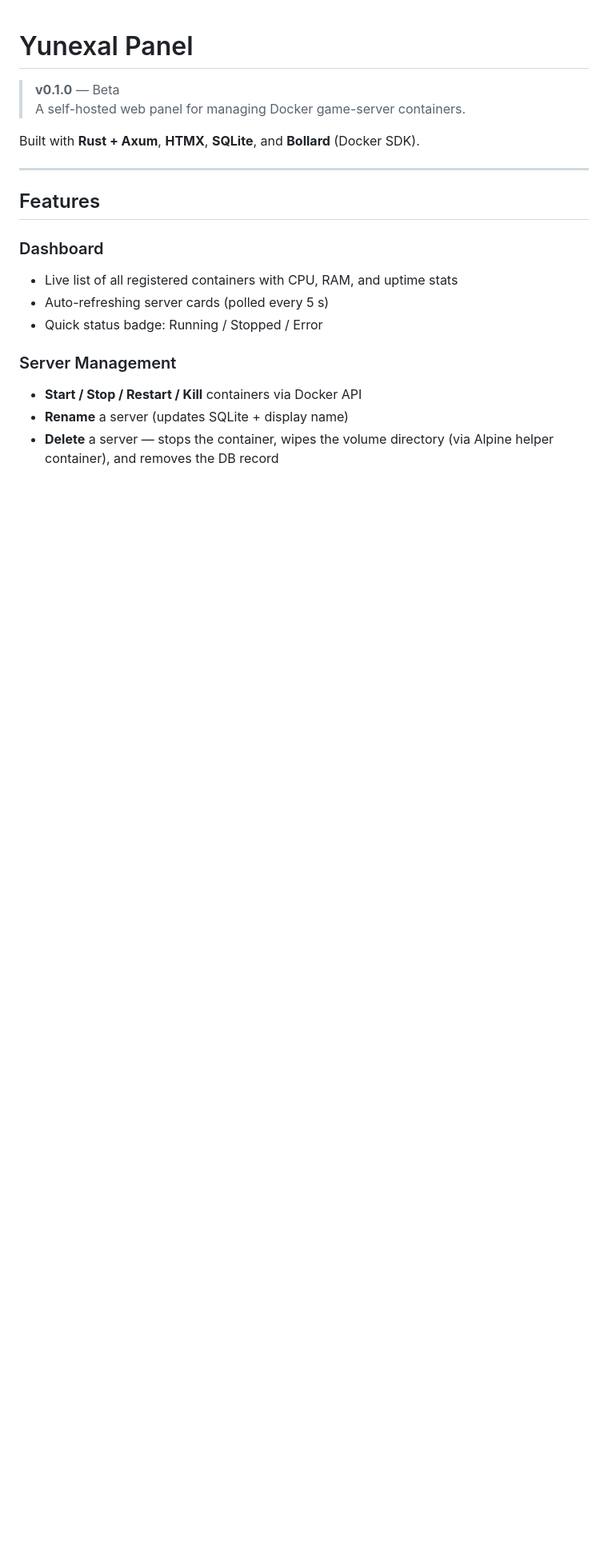
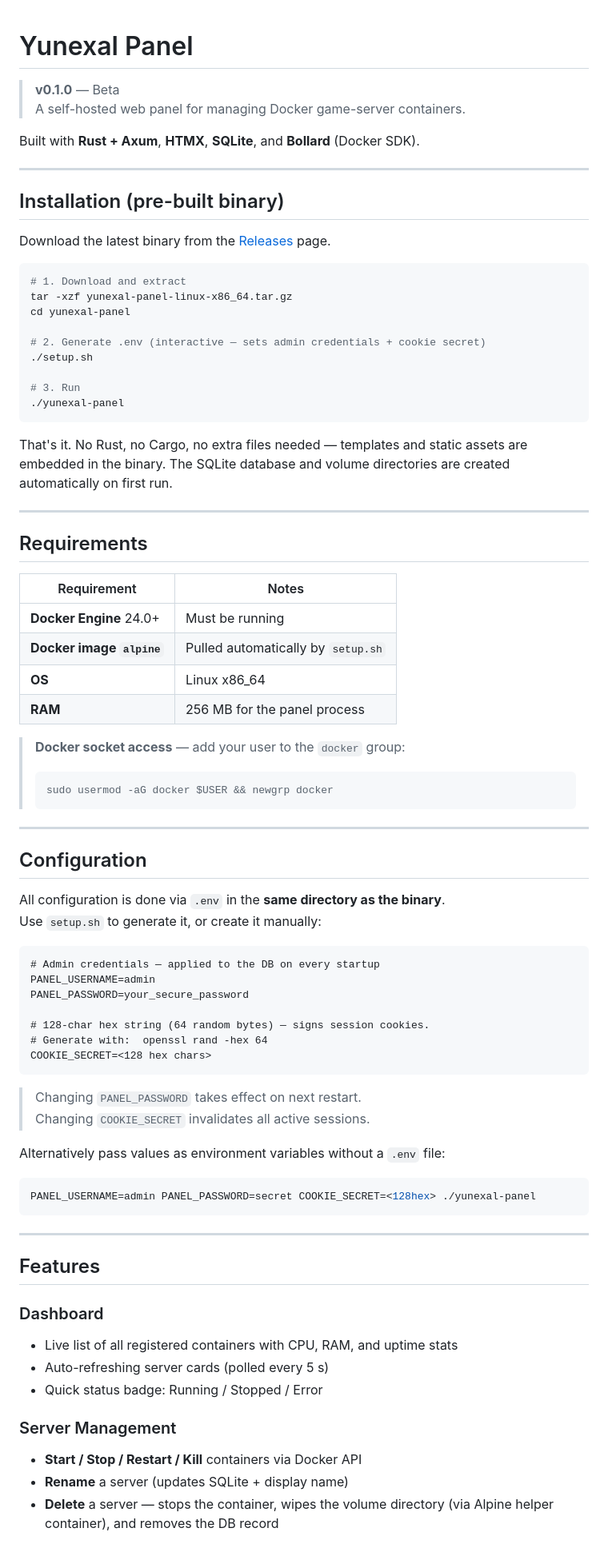
Before and after one commit to nestorchurin/yunexal-panel, a Markdown page: README.md, the part around one of its changes. Shown at 80% size. Rendered like a GitHub page; blank space fills up the shorter version.

````diff
--- a/README.md
+++ b/README.md
@@ -4,6 +4,67 @@
 > A self-hosted web panel for managing Docker game-server containers.
 
 Built with **Rust + Axum**, **HTMX**, **SQLite**, and **Bollard** (Docker SDK).
+
+---
+
+## Installation (pre-built binary)
+
+Download the latest binary from the [Releases](https://github.com/nestorchurin/yunexal-panel/releases) page.
+
+```bash
+# 1. Download and extract
+tar -xzf yunexal-panel-linux-x86_64.tar.gz
+cd yunexal-panel
+
+# 2. Generate .env (interactive — sets admin credentials + cookie secret)
+./setup.sh
+
+# 3. Run
+./yunexal-panel
+```
+
+That's it. No Rust, no Cargo, no extra files needed — templates and static assets are embedded in the binary. The SQLite database and volume directories are created automatically on first run.
+
+---
+
+## Requirements
+
+| Requirement | Notes |
+|---|---|
+| **Docker Engine** 24.0+ | Must be running |
+| **Docker image `alpine`** | Pulled automatically by `setup.sh` |
+| **OS** | Linux x86_64 |
+| **RAM** | 256 MB for the panel process |
+
+> **Docker socket access** — add your user to the `docker` group:
+> ```bash
+> sudo usermod -aG docker $USER && newgrp docker
+> ```
+
+---
+
+## Configuration
+
+All configuration is done via `.env` in the **same directory as the binary**.
+Use `setup.sh` to generate it, or create it manually:
+
+```dotenv
+# Admin credentials — applied to the DB on every startup
+PANEL_USERNAME=admin
+PANEL_PASSWORD=your_secure_password
+
+# 128-char hex string (64 random bytes) — signs session cookies.
+# Generate with:  openssl rand -hex 64
+COOKIE_SECRET=<128 hex chars>
+```
+
+> Changing `PANEL_PASSWORD` takes effect on next restart.
+> Changing `COOKIE_SECRET` invalidates all active sessions.
+
+Alternatively pass values as environment variables without a `.env` file:
+```bash
+PANEL_USERNAME=admin PANEL_PASSWORD=secret COOKIE_SECRET=<128hex> ./yunexal-panel
+```
 
 ---
 
````
Also changed, not shown: other parts of README.md (+34 -80 lines).
